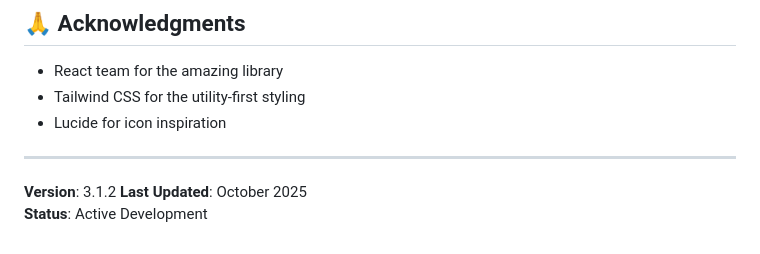
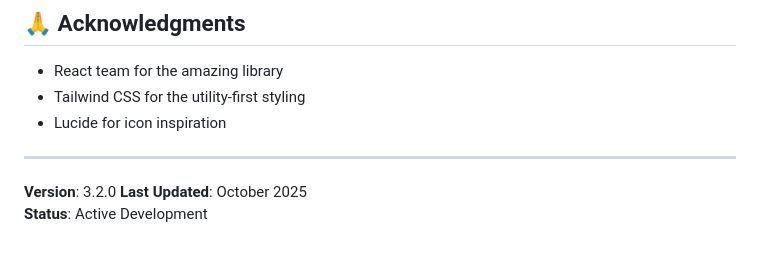
Before and after one commit to HoneyRyder3318/budget-tracker, a Markdown page: README.md, the part around the change. Rendered like a GitHub page.

```diff
--- a/README.md
+++ b/README.md
@@ -182,6 +182,6 @@ Created with assistance from Claude (Anthropic)
 
 ---
 
-**Version**: 3.1.2
+**Version**: 3.2.0
 **Last Updated**: October 2025
 **Status**: Active Development
```
